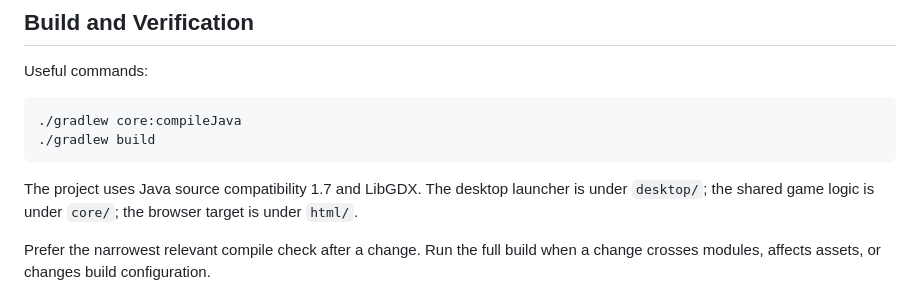
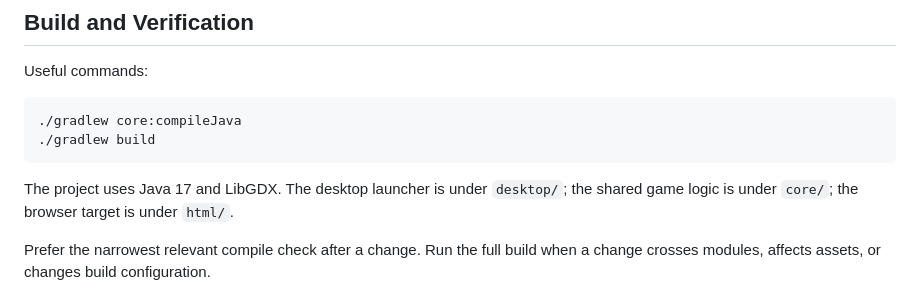
Before and after one commit to leboheme/nyamnyam, a Markdown page: AGENTS.md, the part around the change. GitHub-like rendering.

Commit message:
chore: standardize project on Java 17

````diff
--- a/AGENTS.md
+++ b/AGENTS.md
@@ -31,7 +31,7 @@ Useful commands:
 ./gradlew build
 ```
 
-The project uses Java source compatibility 1.7 and LibGDX. The desktop launcher is under `desktop/`; the shared game logic is under `core/`; the browser target is under `html/`.
+The project uses Java 17 and LibGDX. The desktop launcher is under `desktop/`; the shared game logic is under `core/`; the browser target is under `html/`.
 
 Prefer the narrowest relevant compile check after a change. Run the full build when a change crosses modules, affects assets, or changes build configuration.
 
````
